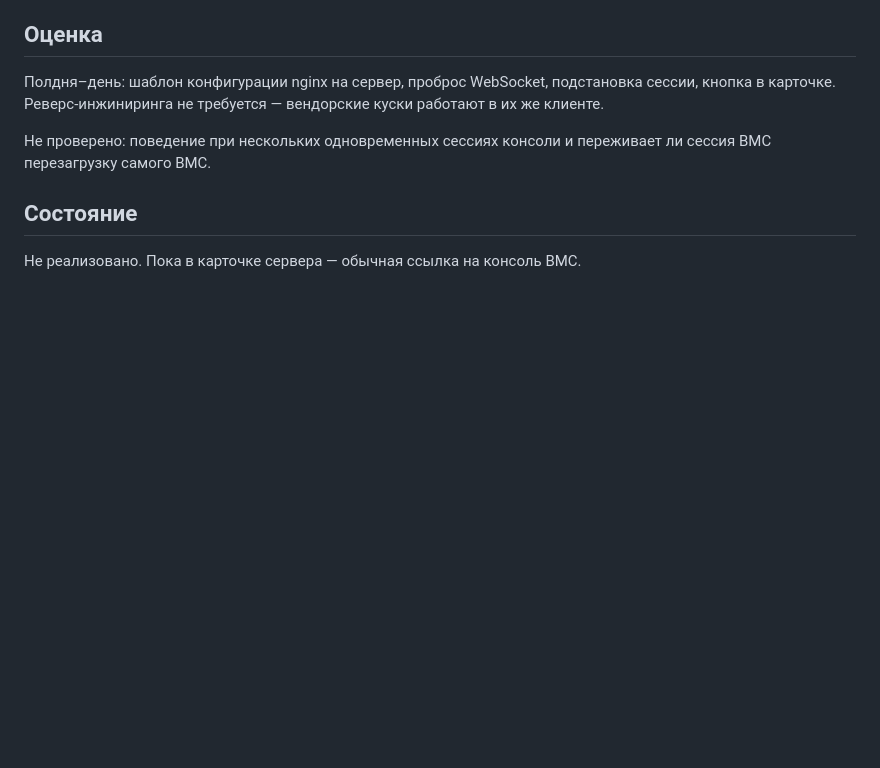
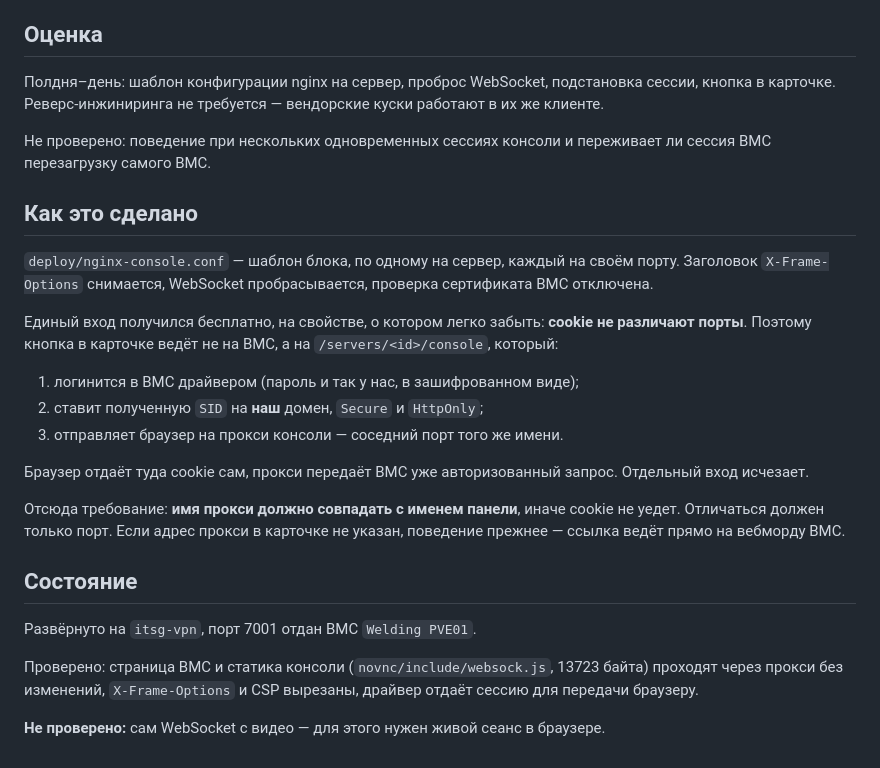
Before and after one commit to Ttolyanich/ipmi-web, a Markdown page: docs/console.md, the part around the change. Drawn GitHub-style; blank space fills up the shorter version.

Commit message:
Консоль: описано, как сделано и что осталось проверить
[skip ci]

Co-Authored-By: Claude Opus 5 <noreply@anthropic.com>

```diff
--- a/docs/console.md
+++ b/docs/console.md
@@ -82,6 +82,34 @@ WebSocket → RFB. Вендорского там два куска: обрабо
 Не проверено: поведение при нескольких одновременных сессиях консоли и
 переживает ли сессия BMC перезагрузку самого BMC.
 
+## Как это сделано
+
+`deploy/nginx-console.conf` — шаблон блока, по одному на сервер, каждый на
+своём порту. Заголовок `X-Frame-Options` снимается, WebSocket пробрасывается,
+проверка сертификата BMC отключена.
+
+Единый вход получился бесплатно, на свойстве, о котором легко забыть:
+**cookie не различают порты**. Поэтому кнопка в карточке ведёт не на BMC, а на
+`/servers/<id>/console`, который:
+
+1. логинится в BMC драйвером (пароль и так у нас, в зашифрованном виде);
+2. ставит полученную `SID` на **наш** домен, `Secure` и `HttpOnly`;
+3. отправляет браузер на прокси консоли — соседний порт того же имени.
+
+Браузер отдаёт туда cookie сам, прокси передаёт BMC уже авторизованный
+запрос. Отдельный вход исчезает.
+
+Отсюда требование: **имя прокси должно совпадать с именем панели**, иначе
+cookie не уедет. Отличаться должен только порт. Если адрес прокси в карточке
+не указан, поведение прежнее — ссылка ведёт прямо на вебморду BMC.
+
 ## Состояние
 
-Не реализовано. Пока в карточке сервера — обычная ссылка на консоль BMC.
+Развёрнуто на `itsg-vpn`, порт 7001 отдан BMC `Welding PVE01`.
+
+Проверено: страница BMC и статика консоли (`novnc/include/websock.js`,
+13723 байта) проходят через прокси без изменений, `X-Frame-Options` и CSP
+вырезаны, драйвер отдаёт сессию для передачи браузеру.
+
+**Не проверено:** сам WebSocket с видео — для этого нужен живой сеанс в
+браузере.
```
